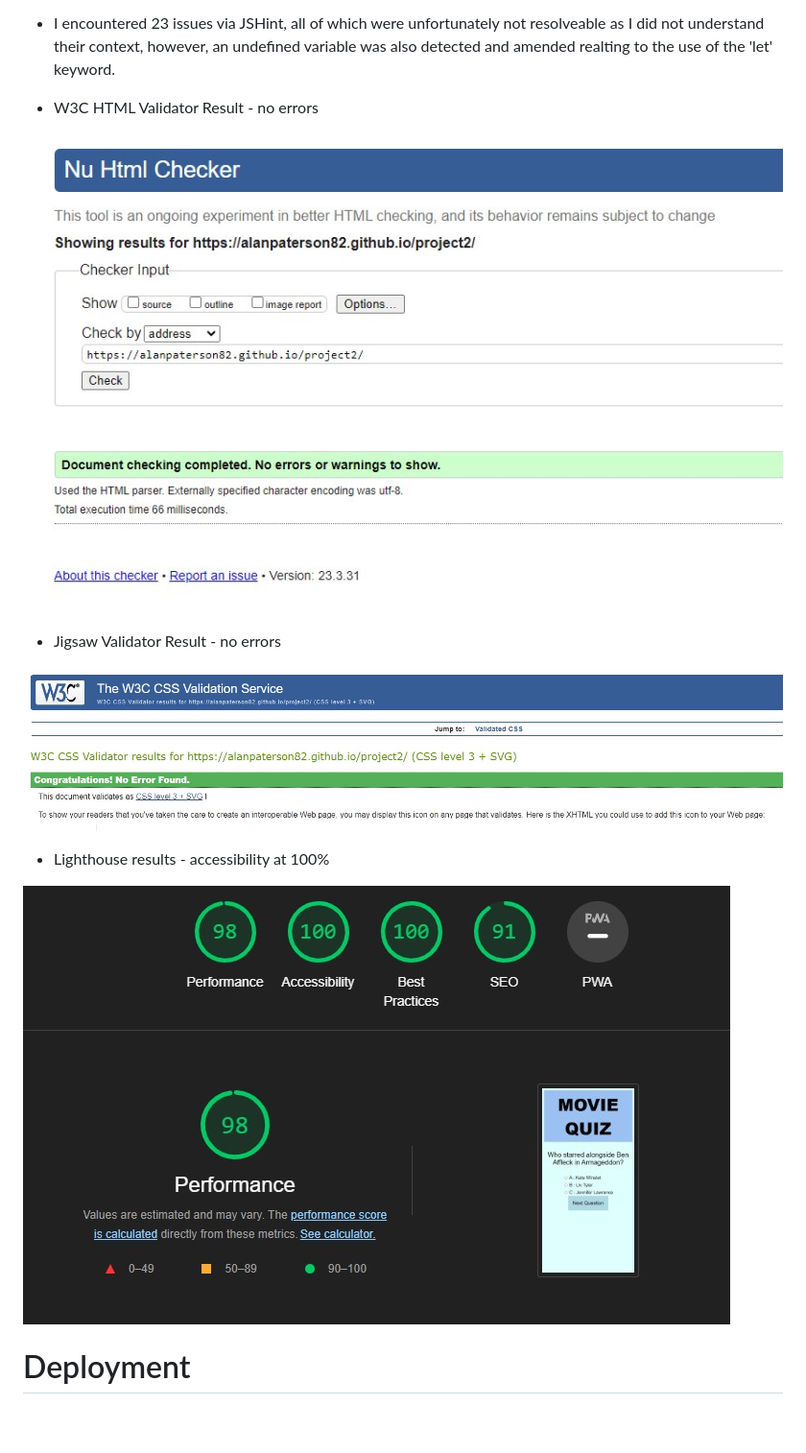
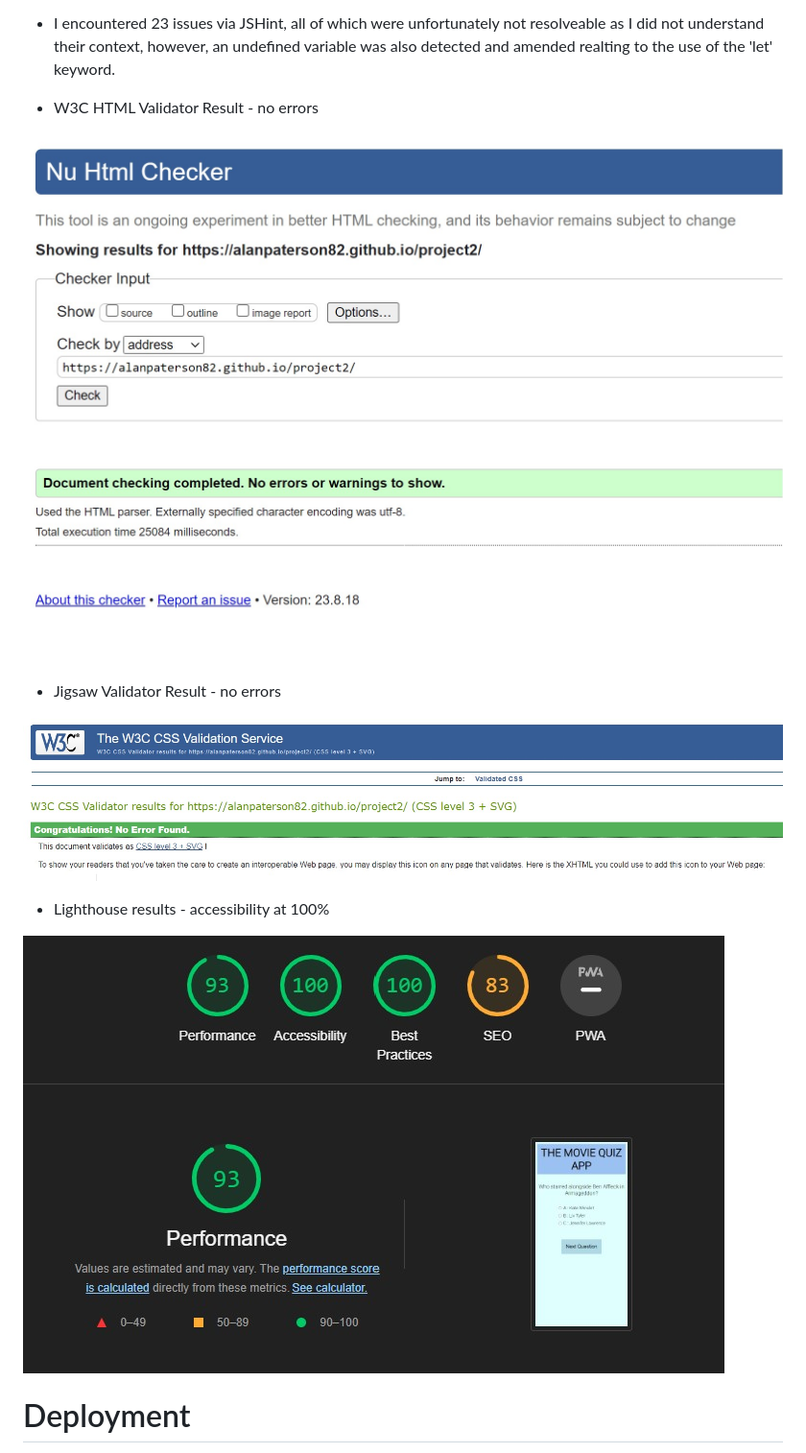
Before and after one commit to alanpaterson82/project2, a Markdown page: README.md, the part around the change. Shown: that part at 96% size. Drawn GitHub-style; pictures changed too: assets/images/lighthouse-result.jpg (deleted), assets/images/lighthouse-result2.jpg (added), assets/images/w3c-html-validator-result.jpg (deleted); blank space fills up the shorter version.

```diff
--- a/README.md
+++ b/README.md
@@ -47,7 +47,7 @@ Validator Testing
 
 - W3C HTML Validator Result - no errors
 
-![W3C HTML Validator Result](assets/images/w3c-html-validator-result.jpg)
+![W3C HTML Validator Result](assets/images/w3c-html-validator-result2.jpg)
 
 - Jigsaw Validator Result - no errors
 
@@ -55,7 +55,7 @@ Validator Testing
 
 - Lighthouse results - accessibility at 100%
 
-![Lighthouse Result](assets/images/lighthouse-result.jpg)
+![Lighthouse Result](assets/images/lighthouse-result2.jpg)
 
 # Deployment
 
```
Also changed, not shown: assets/images/am-i-responsive.jpg, assets/images/landing-page2.jpg, 1 other file.
